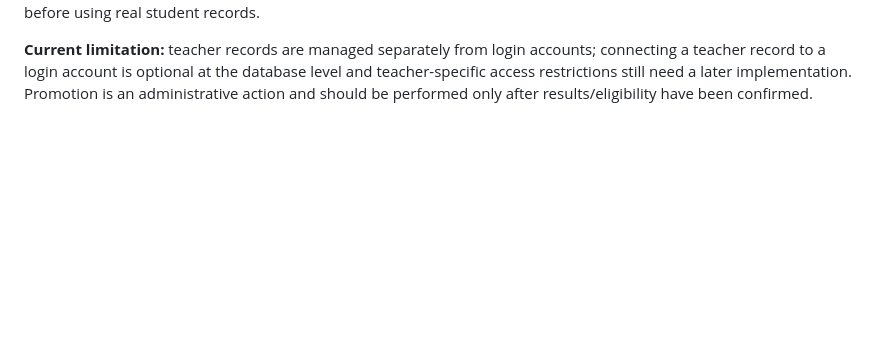
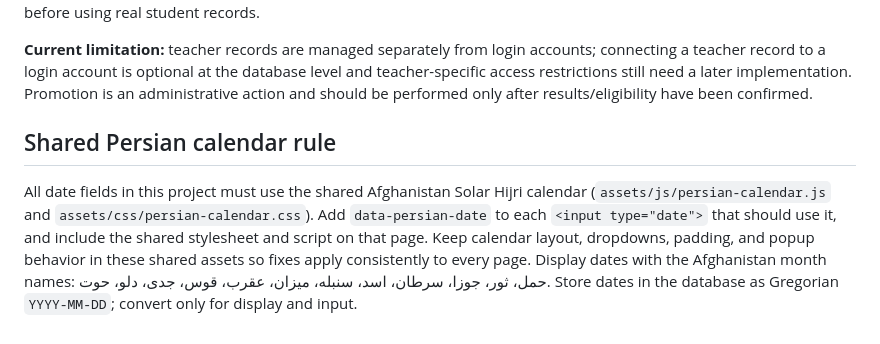
Before and after one commit to ams-mas/student-id-generator, a Markdown page: README.md, the part around the change. Rendered like a GitHub page; blank space fills up the shorter version.

Commit message:
Document shared Persian calendar convention for all pages

```diff
--- a/README.md
+++ b/README.md
@@ -90,3 +90,8 @@ The school administration page is `school.php`. It supports school-year setup, t
 Run the migration only once on the existing database. It adds tables and does not delete student or user records. First create the school years, sections and teachers, then enroll students. Promotion must target a section exactly one grade higher in a different, open school year; grade 12 students cannot be promoted. Test with a non-production database before using real student records.
 
 **Current limitation:** teacher records are managed separately from login accounts; connecting a teacher record to a login account is optional at the database level and teacher-specific access restrictions still need a later implementation. Promotion is an administrative action and should be performed only after results/eligibility have been confirmed.
+
+
+## Shared Persian calendar rule
+
+All date fields in this project must use the shared Afghanistan Solar Hijri calendar (`assets/js/persian-calendar.js` and `assets/css/persian-calendar.css`). Add `data-persian-date` to each `<input type="date">` that should use it, and include the shared stylesheet and script on that page. Keep calendar layout, dropdowns, padding, and popup behavior in these shared assets so fixes apply consistently to every page. Display dates with the Afghanistan month names: حمل، ثور، جوزا، سرطان، اسد، سنبله، میزان، عقرب، قوس، جدی، دلو، حوت. Store dates in the database as Gregorian `YYYY-MM-DD`; convert only for display and input.
```
